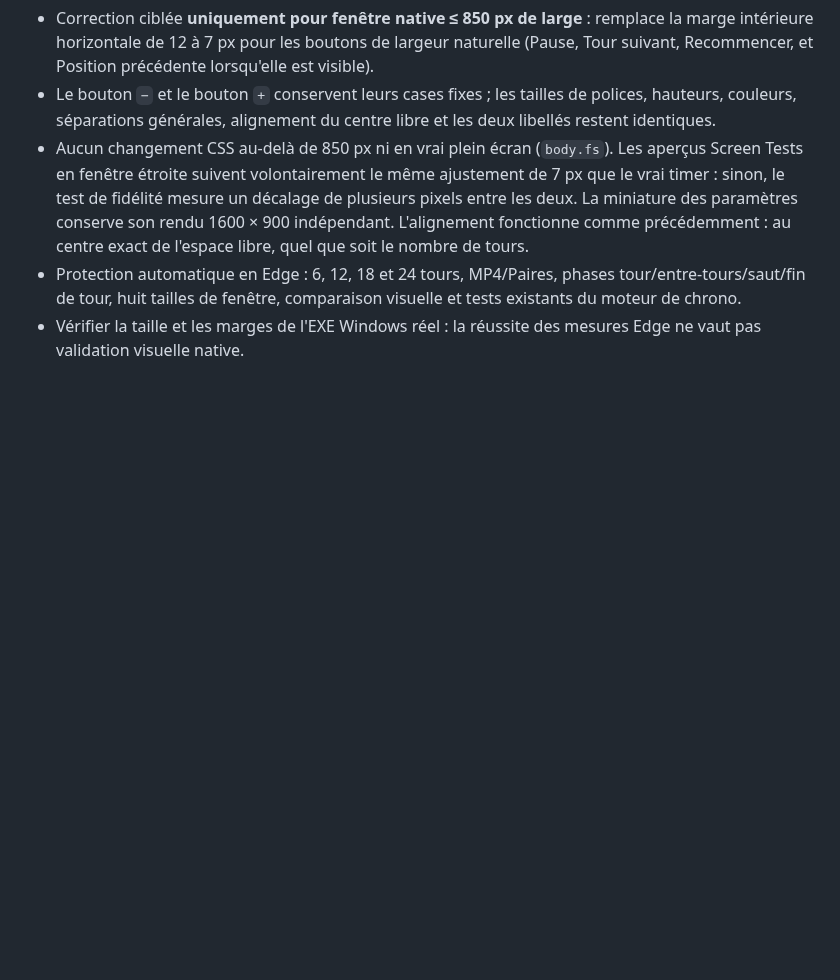
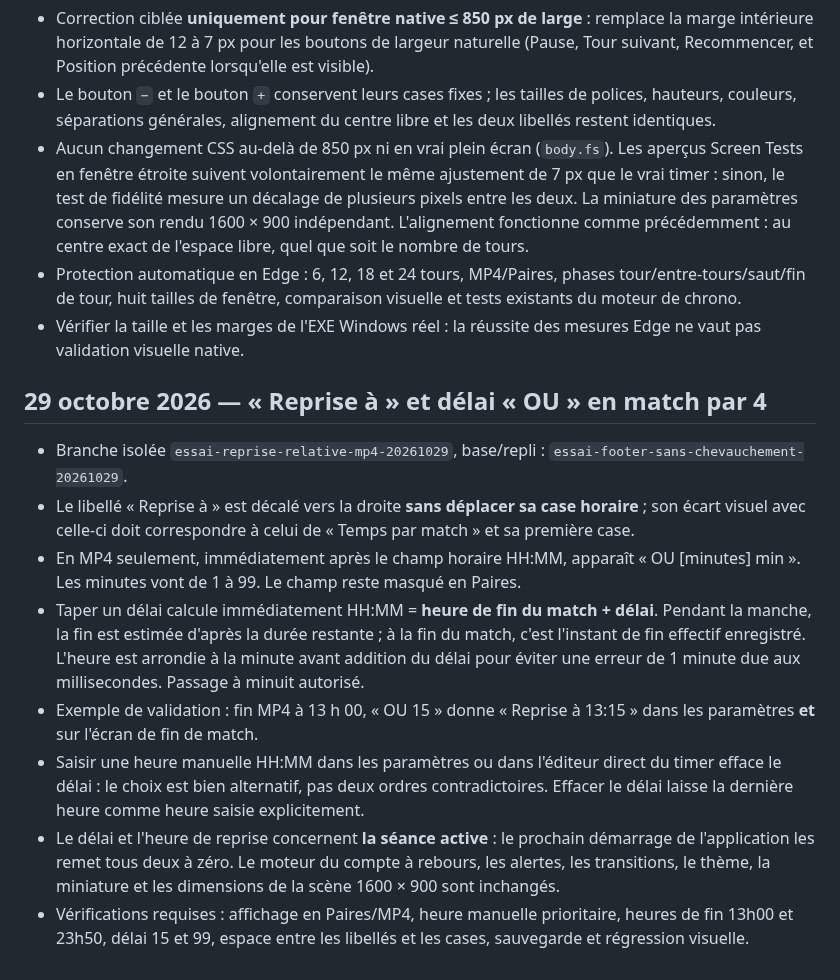
Before and after one commit to CapGui13/BridgeTimer, a Markdown page: UI_LAYOUT_CONTRACT.md, the part around the change. GitHub-like rendering; blank space fills up the shorter version.

Commit message:
Record MP4 relative reprise specifications, minute rounding, manual priority, visual placement and rollback

```diff
--- a/UI_LAYOUT_CONTRACT.md
+++ b/UI_LAYOUT_CONTRACT.md
@@ -813,3 +813,37 @@ Après validation par capture de la taille et de l'alignement de la miniature :
   existants du moteur de chrono.
 - Vérifier la taille et les marges de l'EXE Windows réel :
   la réussite des mesures Edge ne vaut pas validation visuelle native.
+
+## 29 octobre 2026 — « Reprise à » et délai « OU » en match par 4
+
+- Branche isolée `essai-reprise-relative-mp4-20261029`, base/repli :
+  `essai-footer-sans-chevauchement-20261029`.
+- Le libellé « Reprise à » est décalé vers la droite **sans déplacer
+  sa case horaire** ; son écart visuel avec celle-ci doit correspondre à
+  celui de « Temps par match » et sa première case.
+- En MP4 seulement, immédiatement après le champ horaire HH:MM,
+  apparaît « OU [minutes] min ». Les minutes vont de 1 à 99.
+  Le champ reste masqué en Paires.
+- Taper un délai calcule immédiatement HH:MM = **heure de fin du
+  match + délai**. Pendant la manche, la fin est estimée d'après
+  la durée restante ; à la fin du match, c'est l'instant de
+  fin effectif enregistré. L'heure est arrondie à la minute
+  avant addition du délai pour éviter une erreur de 1 minute
+  due aux millisecondes. Passage à minuit autorisé.
+- Exemple de validation : fin MP4 à 13 h 00, « OU 15 »
+  donne « Reprise à 13:15 » dans les paramètres **et**
+  sur l'écran de fin de match.
+- Saisir une heure manuelle HH:MM dans les paramètres ou
+  dans l'éditeur direct du timer efface le délai : le choix
+  est bien alternatif, pas deux ordres contradictoires.
+  Effacer le délai laisse la dernière heure comme heure
+  saisie explicitement.
+- Le délai et l'heure de reprise concernent **la séance
+  active** : le prochain démarrage de l'application les
+  remet tous deux à zéro. Le moteur du compte à rebours,
+  les alertes, les transitions, le thème, la miniature et
+  les dimensions de la scène 1600 × 900 sont inchangés.
+- Vérifications requises : affichage en Paires/MP4, heure
+  manuelle prioritaire, heures de fin 13h00 et 23h50,
+  délai 15 et 99, espace entre les libellés et les cases,
+  sauvegarde et régression visuelle.
```
